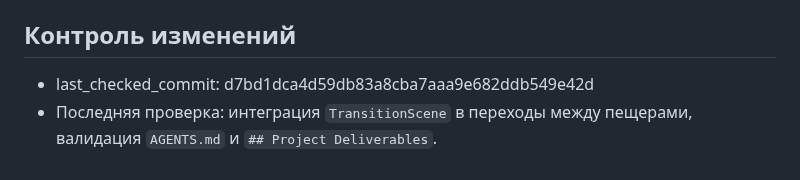
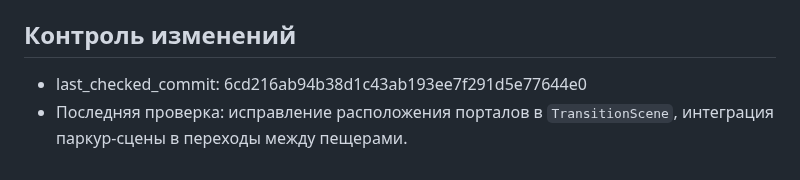
Before and after one commit to lololoevish/pazzle-game, a Markdown page: memory_bank/progress.md, the part around the change. GitHub-like rendering.

Commit message:
docs: update last_checked_commit to 6cd216a

```diff
--- a/memory_bank/progress.md
+++ b/memory_bank/progress.md
@@ -115,5 +115,5 @@
 
 ## Контроль изменений
 
-- last_checked_commit: d7bd1dca4d59db83a8cba7aaa9e682ddb549e42d
-- Последняя проверка: интеграция `TransitionScene` в переходы между пещерами, валидация `AGENTS.md` и `## Project Deliverables`.
+- last_checked_commit: 6cd216ab94b38d1c43ab193ee7f291d5e77644e0
+- Последняя проверка: исправление расположения порталов в `TransitionScene`, интеграция паркур-сцены в переходы между пещерами.
```
